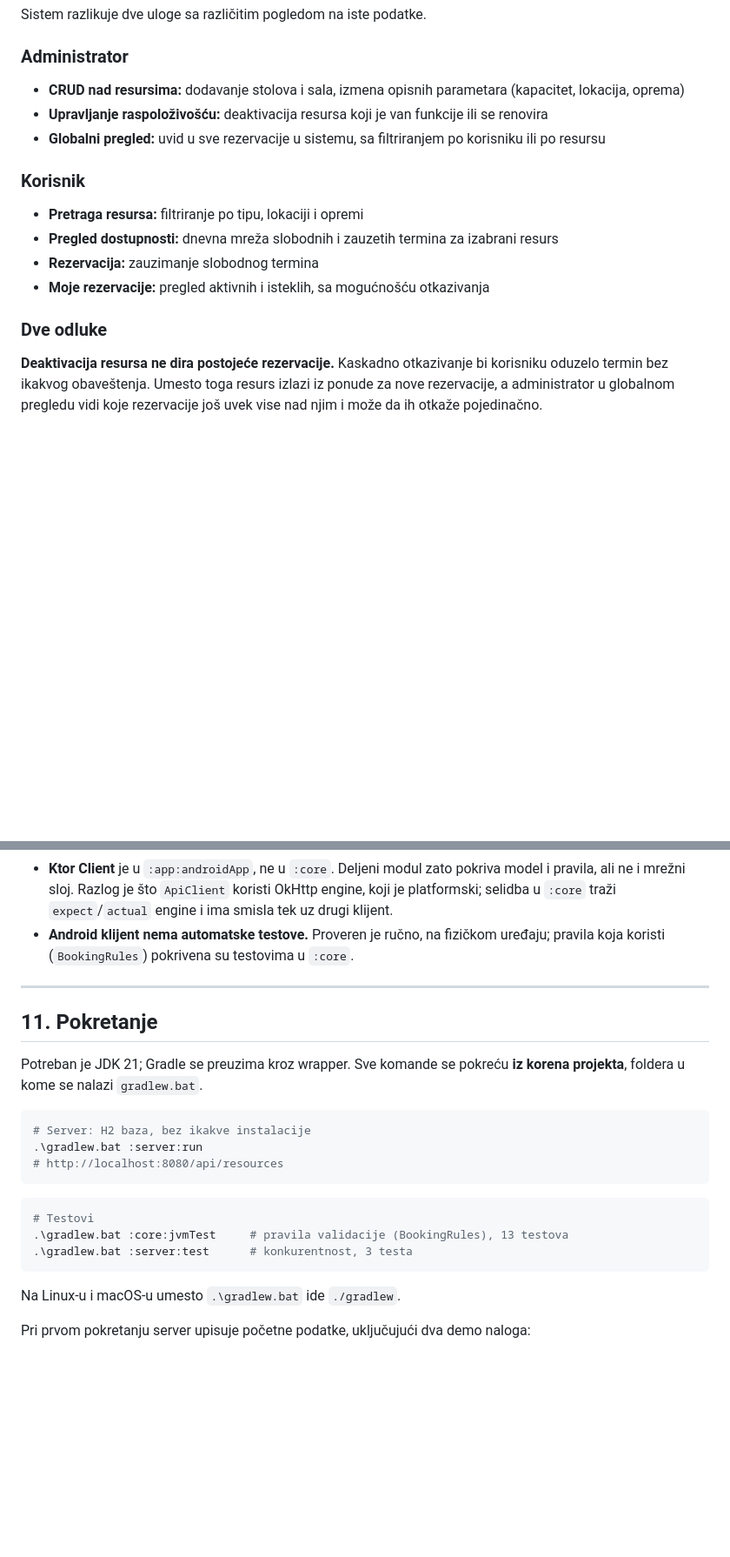
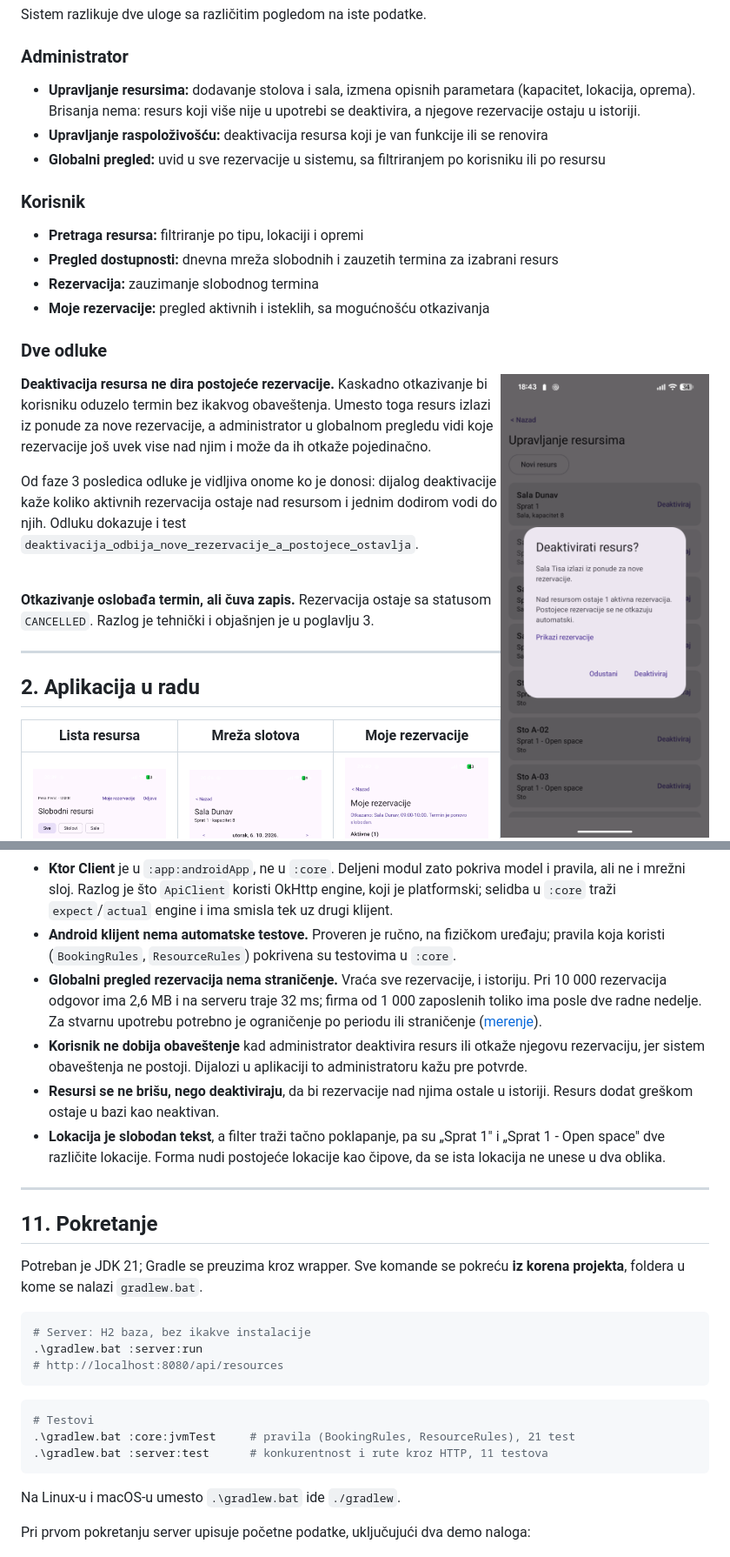
Before and after one commit to Stajic/hot-desking, a Markdown page: README.md, 2 parts joined by grey strips. Shown at 87% size. Drawn GitHub-style; pictures changed too: docs/deaktivacija.png (added); blank space fills up the shorter version.

````diff
--- a/README.md
+++ b/README.md
@@ -14,8 +14,9 @@ Sistem razlikuje dve uloge sa različitim pogledom na iste podatke.
 
 ### Administrator
 
-- **CRUD nad resursima:**  dodavanje stolova i sala, izmena opisnih parametara
-  (kapacitet, lokacija, oprema)
+- **Upravljanje resursima:** dodavanje stolova i sala, izmena opisnih parametara
+  (kapacitet, lokacija, oprema). Brisanja nema: resurs koji više nije u upotrebi se
+  deaktivira, a njegove rezervacije ostaju u istoriji.
 - **Upravljanje raspoloživošću:** deaktivacija resursa koji je van funkcije ili se renovira
 - **Globalni pregled:** uvid u sve rezervacije u sistemu, sa filtriranjem po korisniku
   ili po resursu
@@ -29,10 +30,18 @@ Sistem razlikuje dve uloge sa različitim pogledom na iste podatke.
 
 ### Dve odluke
 
+<img src="docs/deaktivacija.png" alt="Dijalog deaktivacije" width="240" align="right">
+
 **Deaktivacija resursa ne dira postojeće rezervacije.** Kaskadno otkazivanje bi korisniku
 oduzelo termin bez ikakvog obaveštenja. Umesto toga
 resurs izlazi iz ponude za nove rezervacije, a administrator u globalnom pregledu vidi koje
 rezervacije još uvek vise nad njim i može da ih otkaže pojedinačno.
+
+Od faze 3 posledica odluke je vidljiva onome ko je donosi: dijalog deaktivacije kaže
+koliko aktivnih rezervacija ostaje nad resursom i jednim dodirom vodi do njih. Odluku
+dokazuje i test `deaktivacija_odbija_nove_rezervacije_a_postojece_ostavlja`.
+
+<br clear="right">
 
 **Otkazivanje oslobađa termin, ali čuva zapis.** Rezervacija ostaje sa statusom `CANCELLED`.
 Razlog je tehnički i objašnjen je u poglavlju 3.
@@ -431,7 +489,19 @@ Navedena svesno, kao predložene granice obima:
   platformski; selidba u `:core` traži `expect`/`actual` engine i ima smisla tek uz drugi
   klijent.
 - **Android klijent nema automatske testove.** Proveren je ručno, na fizičkom uređaju;
-  pravila koja koristi (`BookingRules`) pokrivena su testovima u `:core`.
+  pravila koja koristi (`BookingRules`, `ResourceRules`) pokrivena su testovima u `:core`.
+- **Globalni pregled rezervacija nema straničenje.** Vraća sve rezervacije, i istoriju.
+  Pri 10 000 rezervacija odgovor ima 2,6 MB i na serveru traje 32 ms; firma od 1 000
+  zaposlenih toliko ima posle dve radne nedelje. Za stvarnu upotrebu potrebno je
+  ograničenje po periodu ili straničenje ([merenje](docs/merenja/faza-3/README.md#62-globalni-pregled-bez-straničenja)).
+- **Korisnik ne dobija obaveštenje** kad administrator deaktivira resurs ili otkaže
+  njegovu rezervaciju, jer sistem obaveštenja ne postoji. Dijalozi u aplikaciji to
+  administratoru kažu pre potvrde.
+- **Resursi se ne brišu, nego deaktiviraju**, da bi rezervacije nad njima ostale u
+  istoriji. Resurs dodat greškom ostaje u bazi kao neaktivan.
+- **Lokacija je slobodan tekst**, a filter traži tačno poklapanje, pa su „Sprat 1" i
+  „Sprat 1 - Open space" dve različite lokacije. Forma nudi postojeće lokacije kao
+  čipove, da se ista lokacija ne unese u dva oblika.
 
 ---
 
@@ -448,8 +518,8 @@ projekta**, foldera u kome se nalazi `gradlew.bat`.
 
 ```bash
 # Testovi
-.\gradlew.bat :core:jvmTest     # pravila validacije (BookingRules), 13 testova
-.\gradlew.bat :server:test      # konkurentnost, 3 testa
+.\gradlew.bat :core:jvmTest     # pravila (BookingRules, ResourceRules), 21 test
+.\gradlew.bat :server:test      # konkurentnost i rute kroz HTTP, 11 testova
 ```
 
 Na Linux-u i macOS-u umesto `.\gradlew.bat` ide `./gradlew`.
````
Also changed, not shown: other parts of README.md (+78 -29 lines), docs/forma-resursa.png (added), docs/sve-rezervacije.png (added), docs/upravljanje-resursima.png (added).
